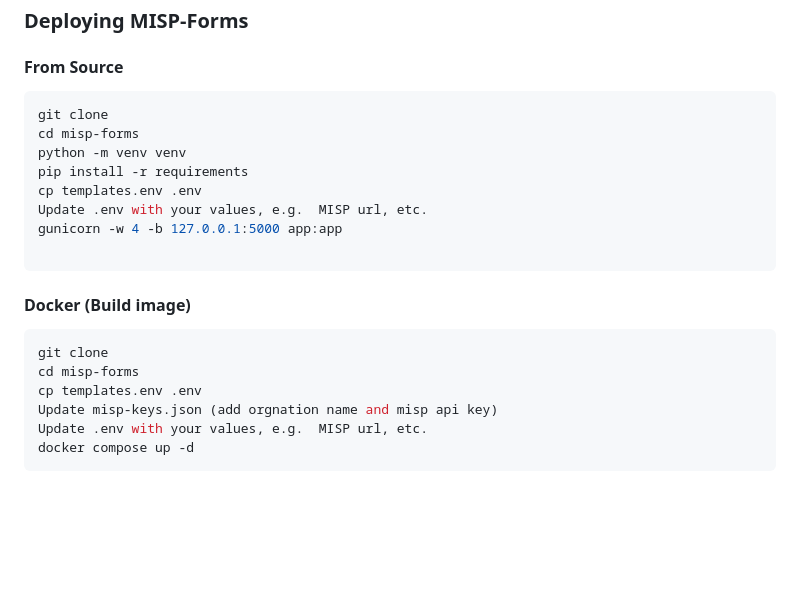
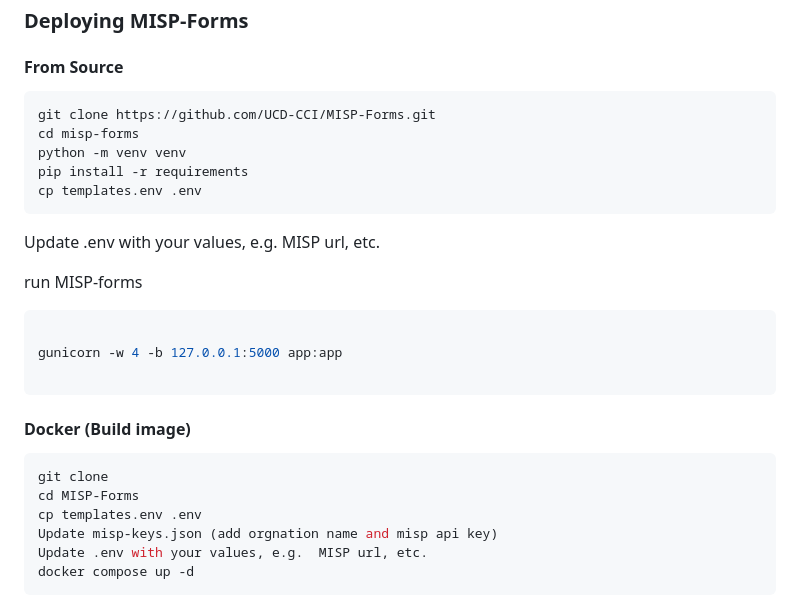
Before and after one commit to UCD-CCI/MISP-Forms, a Markdown page: README.md, the part around the change. GitHub-like rendering; blank space fills up the shorter version.

````diff
--- a/README.md
+++ b/README.md
@@ -99,12 +99,19 @@ In this file add the user's MISP Organisation name and the API key in this file.
 #### From Source
 
 ```bash
-git clone
+git clone https://github.com/UCD-CCI/MISP-Forms.git
 cd misp-forms
 python -m venv venv
 pip install -r requirements
 cp templates.env .env
+```
+
 Update .env with your values, e.g.  MISP url, etc.
+
+run MISP-forms
+
+```bash
+
 gunicorn -w 4 -b 127.0.0.1:5000 app:app
 
 ```
@@ -113,7 +120,7 @@ gunicorn -w 4 -b 127.0.0.1:5000 app:app
 
 ```bash
 git clone
-cd misp-forms
+cd MISP-Forms
 cp templates.env .env
 Update misp-keys.json (add orgnation name and misp api key)
 Update .env with your values, e.g.  MISP url, etc.
````
